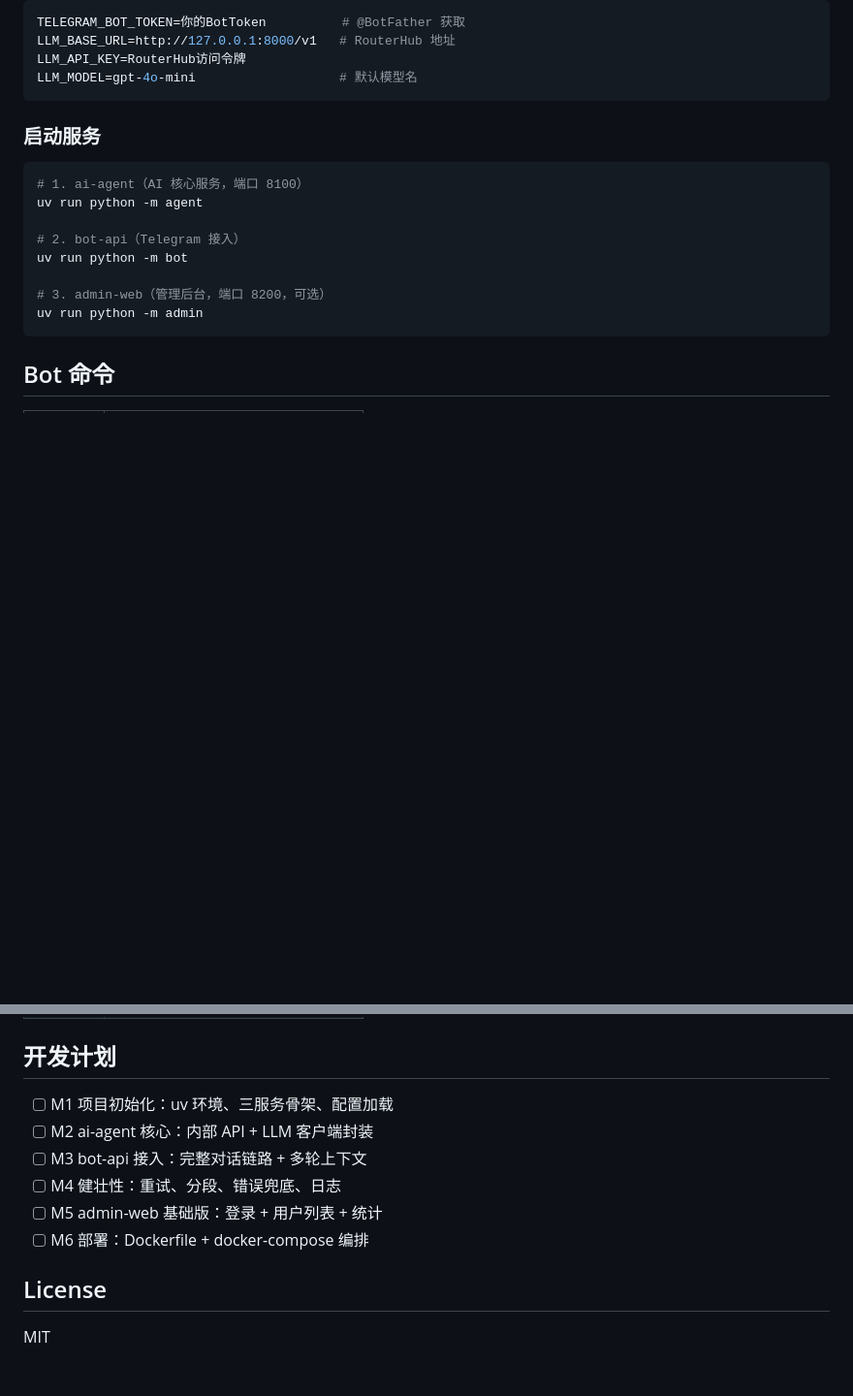
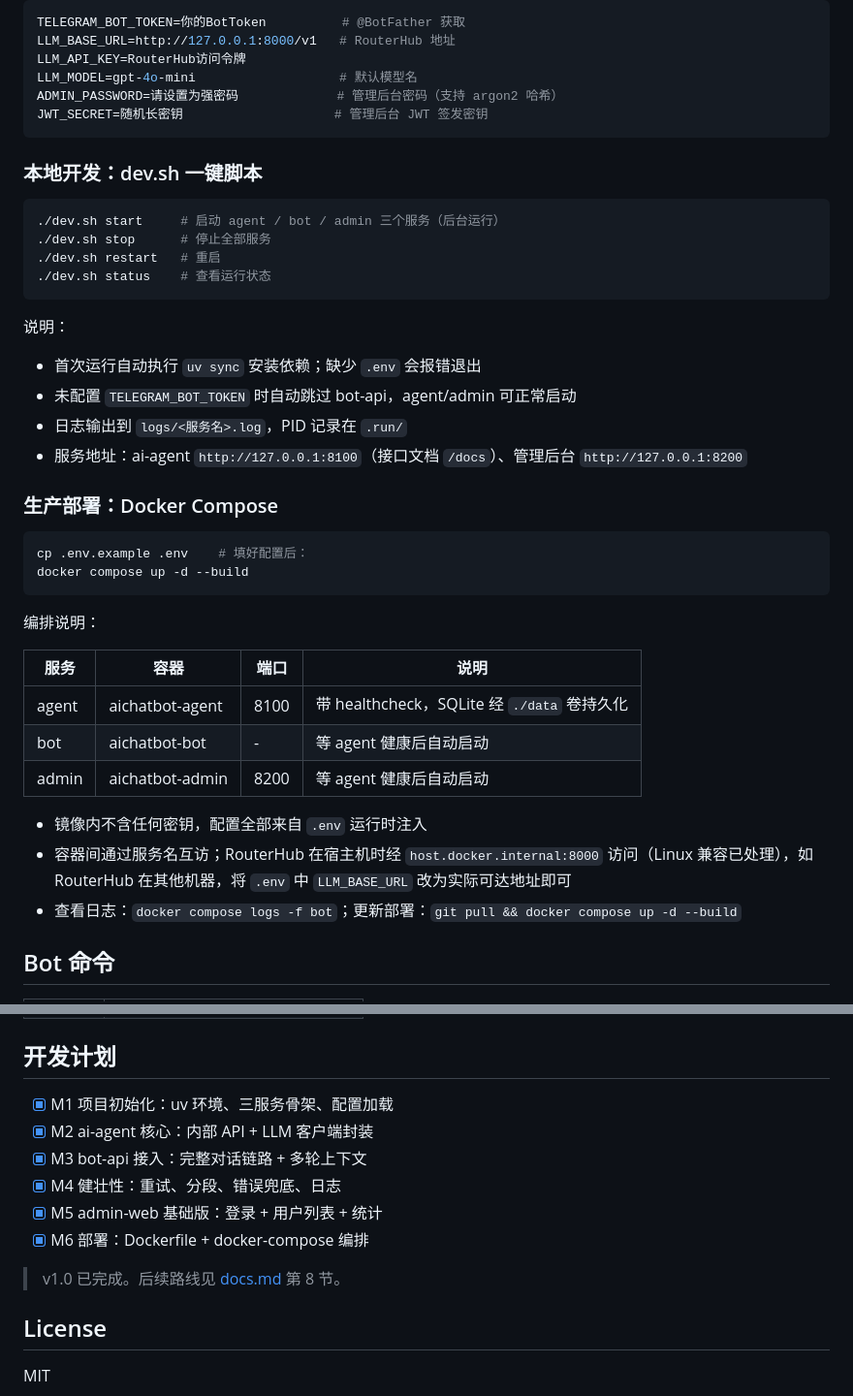
Before and after one commit to iphoneten/AIChatBot, a Markdown page: readme.md, 2 parts joined by grey strips. Shown at 97% size. Rendered like a GitHub page; blank space fills up the shorter version.

Commit message:
docs: README 补充 dev.sh 使用与 Docker 部署说明
- 本地开发改为 dev.sh 一键脚本用法（start/stop/restart/status）
- 新增 Docker Compose 部署章节（服务表、网络与持久化说明）
- .env 示例补充管理后台配置项；开发计划标记 v1.0 完成

````diff
--- a/readme.md
+++ b/readme.md
@@ -81,20 +81,44 @@ TELEGRAM_BOT_TOKEN=你的BotToken          # @BotFather 获取
 LLM_BASE_URL=http://127.0.0.1:8000/v1   # RouterHub 地址
 LLM_API_KEY=RouterHub访问令牌
 LLM_MODEL=gpt-4o-mini                   # 默认模型名
+ADMIN_PASSWORD=请设置为强密码             # 管理后台密码（支持 argon2 哈希）
+JWT_SECRET=随机长密钥                    # 管理后台 JWT 签发密钥
 ```
 
-### 启动服务
+### 本地开发：dev.sh 一键脚本
 
 ```bash
-# 1. ai-agent（AI 核心服务，端口 8100）
-uv run python -m agent
+./dev.sh start     # 启动 agent / bot / admin 三个服务（后台运行）
+./dev.sh stop      # 停止全部服务
+./dev.sh restart   # 重启
+./dev.sh status    # 查看运行状态
+```
 
-# 2. bot-api（Telegram 接入）
-uv run python -m bot
+说明：
 
-# 3. admin-web（管理后台，端口 8200，可选）
-uv run python -m admin
+- 首次运行自动执行 `uv sync` 安装依赖；缺少 `.env` 会报错退出
+- 未配置 `TELEGRAM_BOT_TOKEN` 时自动跳过 bot-api，agent/admin 可正常启动
+- 日志输出到 `logs/<服务名>.log`，PID 记录在 `.run/`
+- 服务地址：ai-agent `http://127.0.0.1:8100`（接口文档 `/docs`）、管理后台 `http://127.0.0.1:8200`
+
+### 生产部署：Docker Compose
+
+```bash
+cp .env.example .env    # 填好配置后：
+docker compose up -d --build
 ```
+
+编排说明：
+
+| 服务 | 容器 | 端口 | 说明 |
+|------|------|------|------|
+| agent | aichatbot-agent | 8100 | 带 healthcheck，SQLite 经 `./data` 卷持久化 |
+| bot | aichatbot-bot | - | 等 agent 健康后自动启动 |
+| admin | aichatbot-admin | 8200 | 等 agent 健康后自动启动 |
+
+- 镜像内不含任何密钥，配置全部来自 `.env` 运行时注入
+- 容器间通过服务名互访；RouterHub 在宿主机时经 `host.docker.internal:8000` 访问（Linux 兼容已处理），如 RouterHub 在其他机器，将 `.env` 中 `LLM_BASE_URL` 改为实际可达地址即可
+- 查看日志：`docker compose logs -f bot`；更新部署：`git pull && docker compose up -d --build`
 
 ## Bot 命令
 
@@ -107,12 +131,14 @@ uv run python -m admin
 
 ## 开发计划
 
-- [ ] M1 项目初始化：uv 环境、三服务骨架、配置加载
-- [ ] M2 ai-agent 核心：内部 API + LLM 客户端封装
-- [ ] M3 bot-api 接入：完整对话链路 + 多轮上下文
-- [ ] M4 健壮性：重试、分段、错误兜底、日志
-- [ ] M5 admin-web 基础版：登录 + 用户列表 + 统计
-- [ ] M6 部署：Dockerfile + docker-compose 编排
+- [x] M1 项目初始化：uv 环境、三服务骨架、配置加载
+- [x] M2 ai-agent 核心：内部 API + LLM 客户端封装
+- [x] M3 bot-api 接入：完整对话链路 + 多轮上下文
+- [x] M4 健壮性：重试、分段、错误兜底、日志
+- [x] M5 admin-web 基础版：登录 + 用户列表 + 统计
+- [x] M6 部署：Dockerfile + docker-compose 编排
+
+> v1.0 已完成。后续路线见 [docs.md](docs.md) 第 8 节。
 
 ## License
 
````
